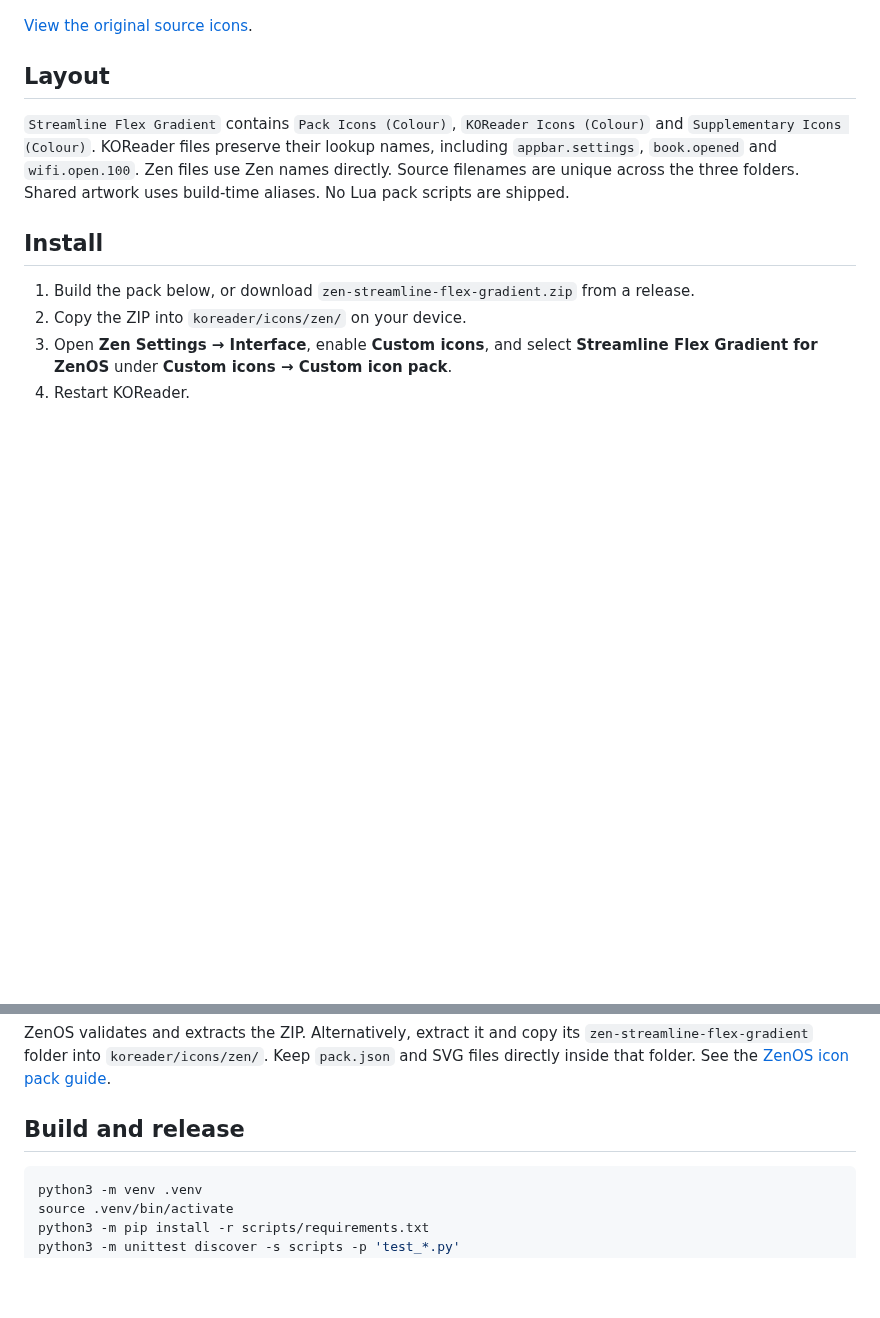
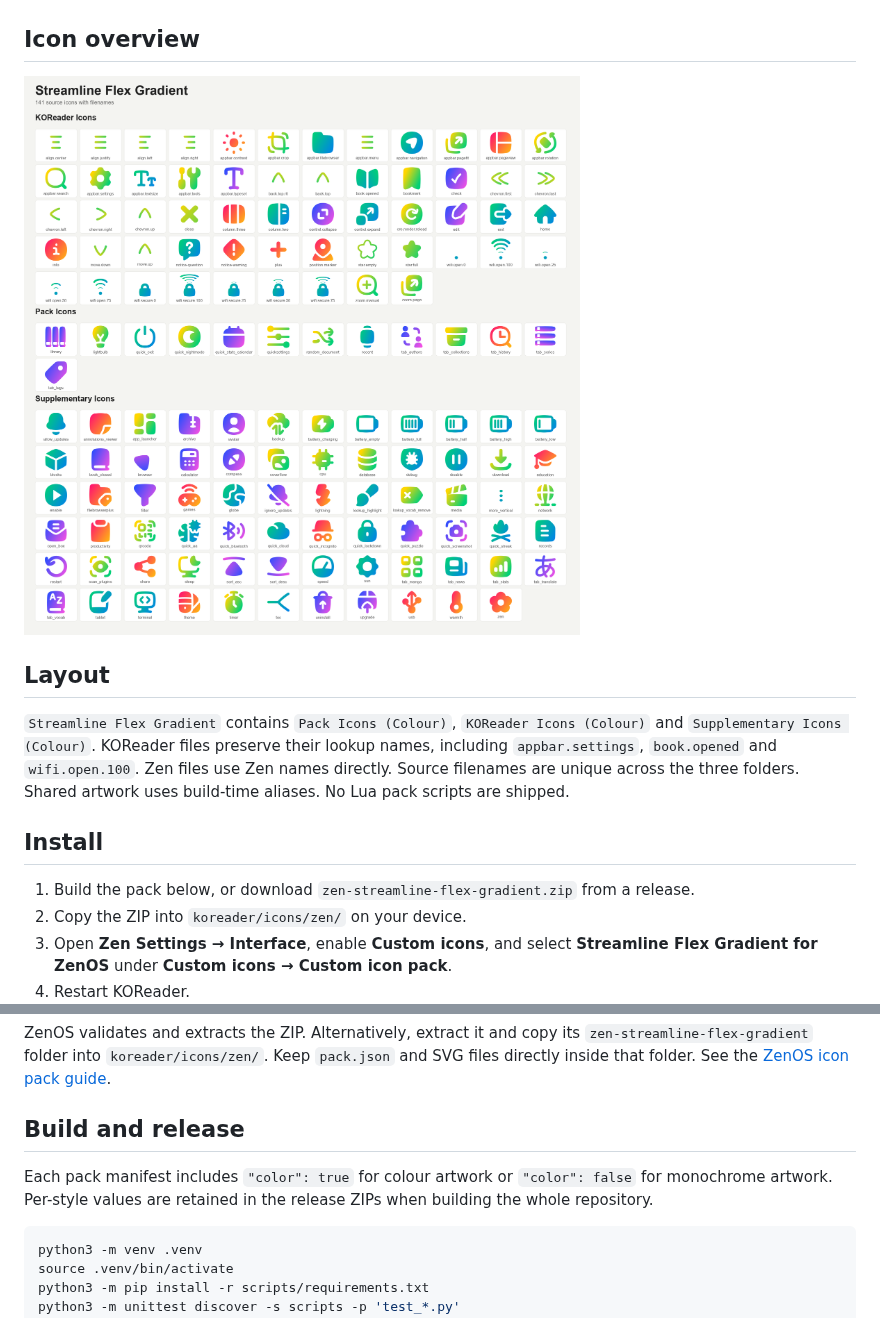
Before and after one commit to xZenLabs/streamline-flex-gradient-icon-pack, a Markdown page: README.md, 2 parts joined by grey strips. Drawn GitHub-style; pictures changed too: Streamline Flex Gradient/Full Icon Overview (Colour).png; blank space fills up the shorter version.

````diff
--- a/README.md
+++ b/README.md
@@ -47,7 +47,9 @@ fallback. Inline battery font glyphs continue to use their fonts.
 
 ![Common Zen icons](Streamline%20Flex%20Gradient/Common%20Zen%20Icons%20%28Colour%29.png)
 
-[View the original source icons](Streamline%20Flex%20Gradient/Full%20Icon%20Overview%20%28Colour%29.png).
+## Icon overview
+
+![Streamline Flex Gradient: all source icons with filenames](Streamline%20Flex%20Gradient/Full%20Icon%20Overview%20%28Colour%29.png)
 
 ## Layout
 
@@ -72,6 +74,10 @@ Keep `pack.json` and SVG files directly inside that folder.
 See the [ZenOS icon pack guide](https://github.com/xZenLabs/zen-os/blob/main/docs/icon-packs.md).
 
 ## Build and release
+
+Each pack manifest includes `"color": true` for colour artwork or
+`"color": false` for monochrome artwork. Per-style values are retained in the
+release ZIPs when building the whole repository.
 
 ```sh
 python3 -m venv .venv
````
Also changed, not shown: 4 other files.
